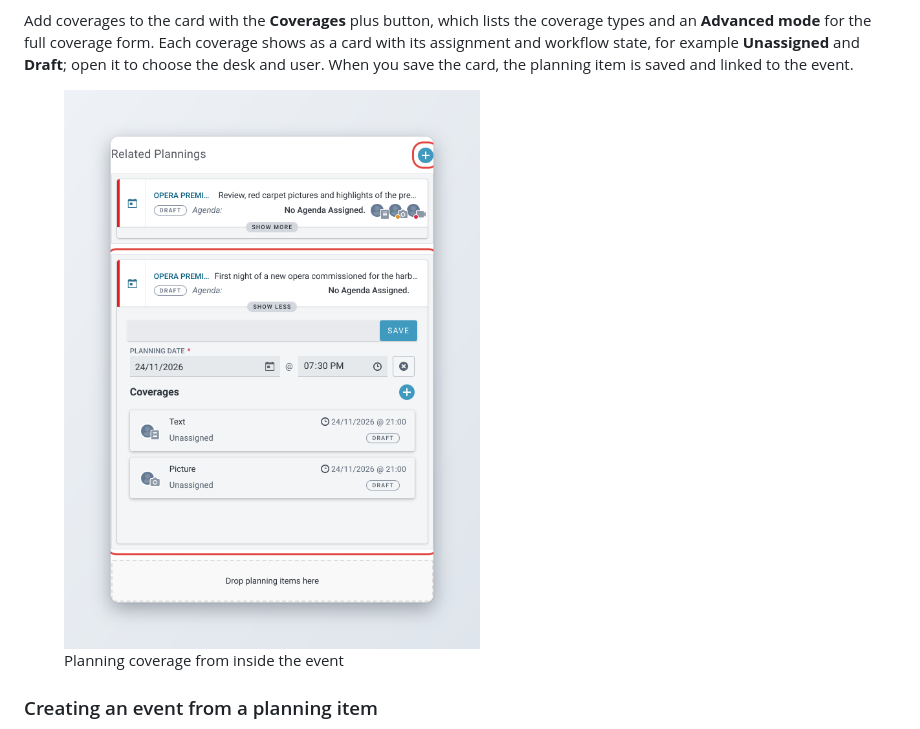
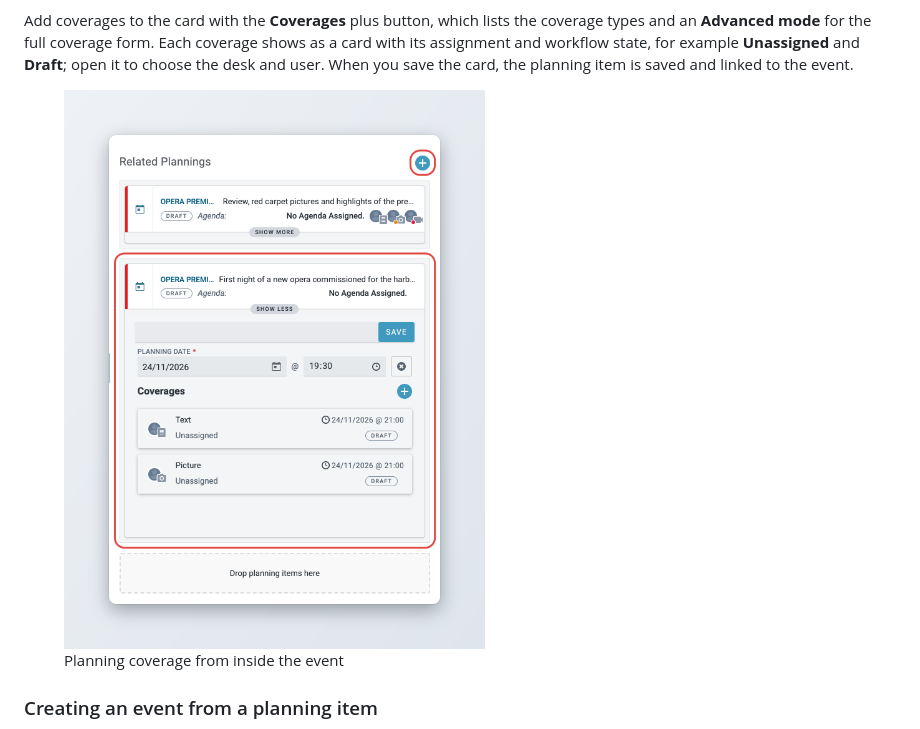
Before and after one commit to superdesk/superdesk-docs-user-guide, a Markdown page: superdesk-user-guide/superdesk-planning-component/planning-items-and-coverages.md, the part around the change. Drawn GitHub-style; pictures changed too: .gitbook/assets/superdesk-planning-component/event-embedded-planning.png.

Commit message:
Give the embedded planning figure room for its highlight boxes

```diff
--- a/superdesk-user-guide/superdesk-planning-component/planning-items-and-coverages.md
+++ b/superdesk-user-guide/superdesk-planning-component/planning-items-and-coverages.md
@@ -38,7 +38,7 @@ You can plan coverage without leaving the event. Save the event first, then clic
 
 Add coverages to the card with the **Coverages** plus button, which lists the coverage types and an **Advanced mode** for the full coverage form. Each coverage shows as a card with its assignment and workflow state, for example **Unassigned** and **Draft**; open it to choose the desk and user. When you save the card, the planning item is saved and linked to the event.
 
-<figure><img src="../../.gitbook/assets/superdesk-planning-component/event-embedded-planning.png" alt="An event in the editor with a planning item and two coverages added in the Related Plannings section" width="476"><figcaption><p>Planning coverage from inside the event</p></figcaption></figure>
+<figure><img src="../../.gitbook/assets/superdesk-planning-component/event-embedded-planning.png" alt="An event in the editor with a planning item and two coverages added in the Related Plannings section" width="482"><figcaption><p>Planning coverage from inside the event</p></figcaption></figure>
 
 ### Creating an event from a planning item
 
```
Also changed, not shown: 1 other file.
